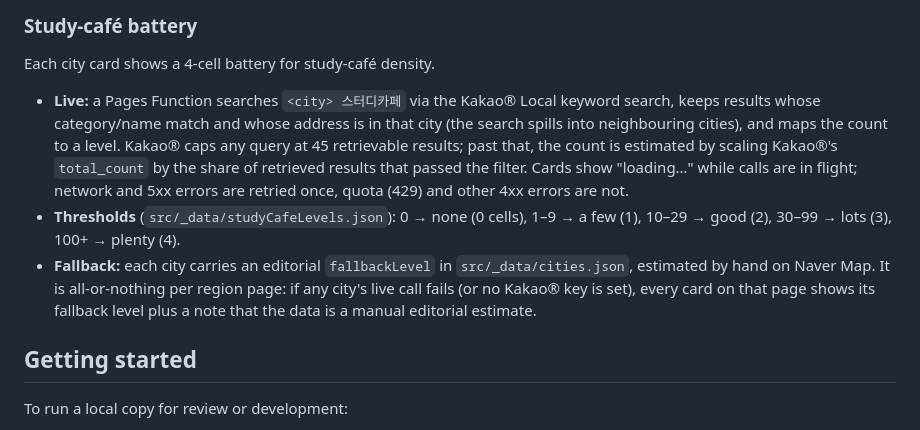
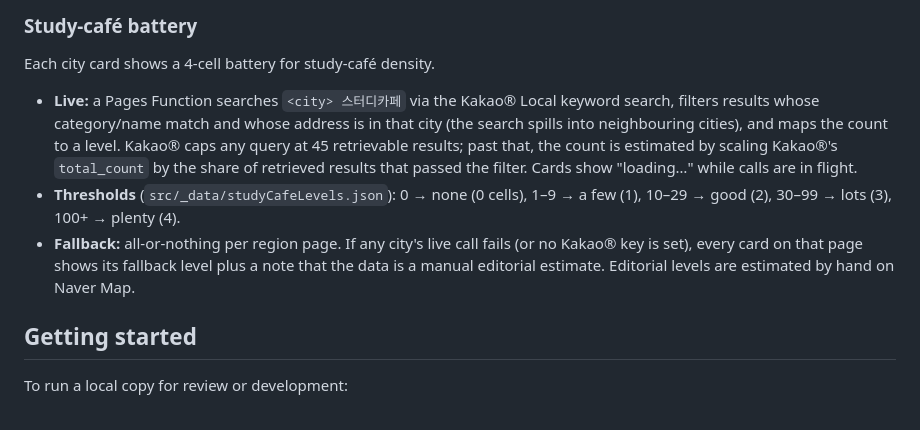
Before and after one commit to irinfox/worknstay_korea, a Markdown page: README.md, the part around the change. Drawn GitHub-style.

Commit message:
docs: polish README, move study-café retry rule to ARCHITECTURE

```diff
--- a/README.md
+++ b/README.md
@@ -67,17 +67,16 @@ In both cases, the keys live only in the Cloudflare environment or local `.env`.
 Each city card shows a 4-cell battery for study-café density.
 
 - **Live:** a Pages Function searches `<city> 스터디카페` via the Kakao® Local keyword search,
-  keeps results whose category/name match and whose address is in that city (the search spills
+  filters results whose category/name match and whose address is in that city (the search spills
   into neighbouring cities), and maps the count to a level. Kakao® caps any query at 45
   retrievable results; past that, the count is estimated by scaling Kakao®'s `total_count` by the
   share of retrieved results that passed the filter. Cards show "loading…" while calls are in
-  flight; network and 5xx errors are retried once, quota (429) and other 4xx errors are not.
+  flight.
 - **Thresholds** (`src/_data/studyCafeLevels.json`): 0 → none (0 cells), 1–9 → a few (1),
   10–29 → good (2), 30–99 → lots (3), 100+ → plenty (4).
-- **Fallback:** each city carries an editorial `fallbackLevel` in `src/_data/cities.json`,
-  estimated by hand on Naver Map. It is all-or-nothing per region page: if any city's live call
-  fails (or no Kakao® key is set), every card on that page shows its fallback level plus a note
-  that the data is a manual editorial estimate.
+- **Fallback:** all-or-nothing per region page. If any city's live call fails (or no Kakao® key
+  is set), every card on that page shows its fallback level plus a note that the data is a manual
+  editorial estimate. Editorial levels are estimated by hand on Naver Map.
 
 ## Getting started
 
```
Also changed, not shown: docs/ARCHITECTURE.md (+2 -1 lines).
